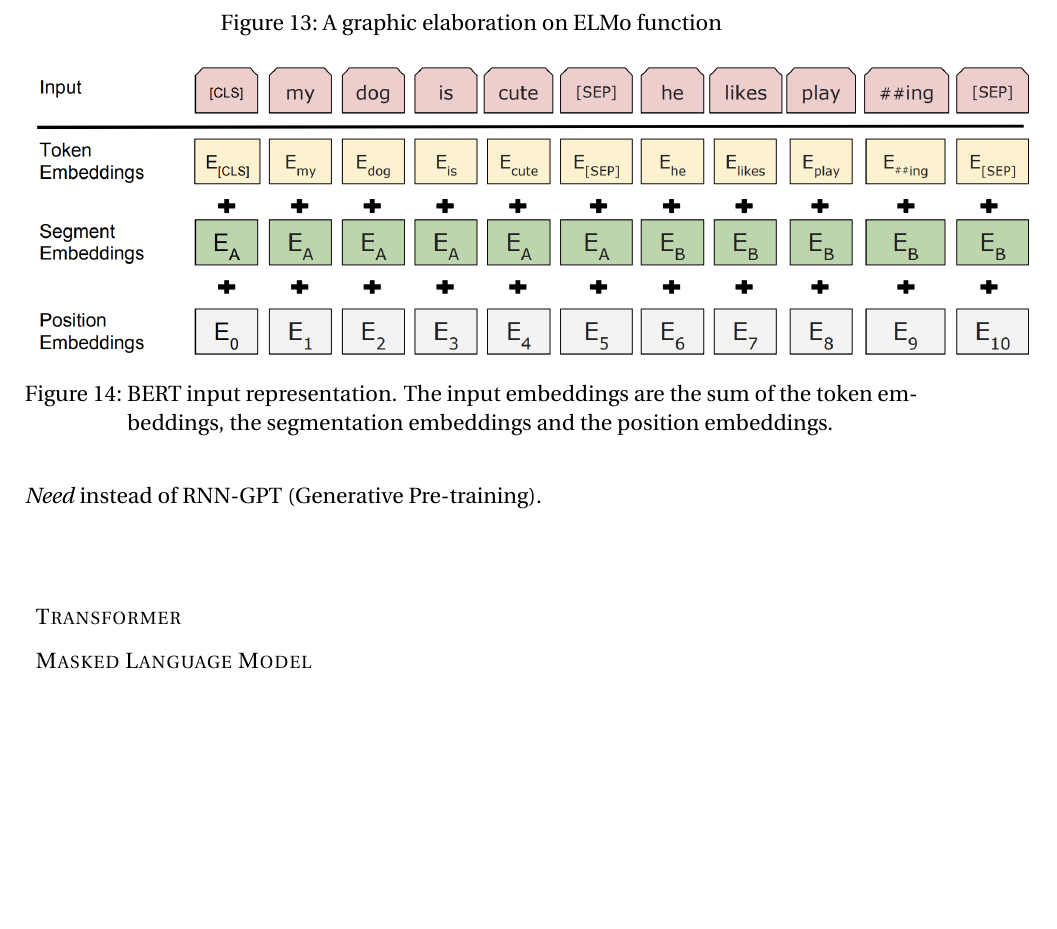
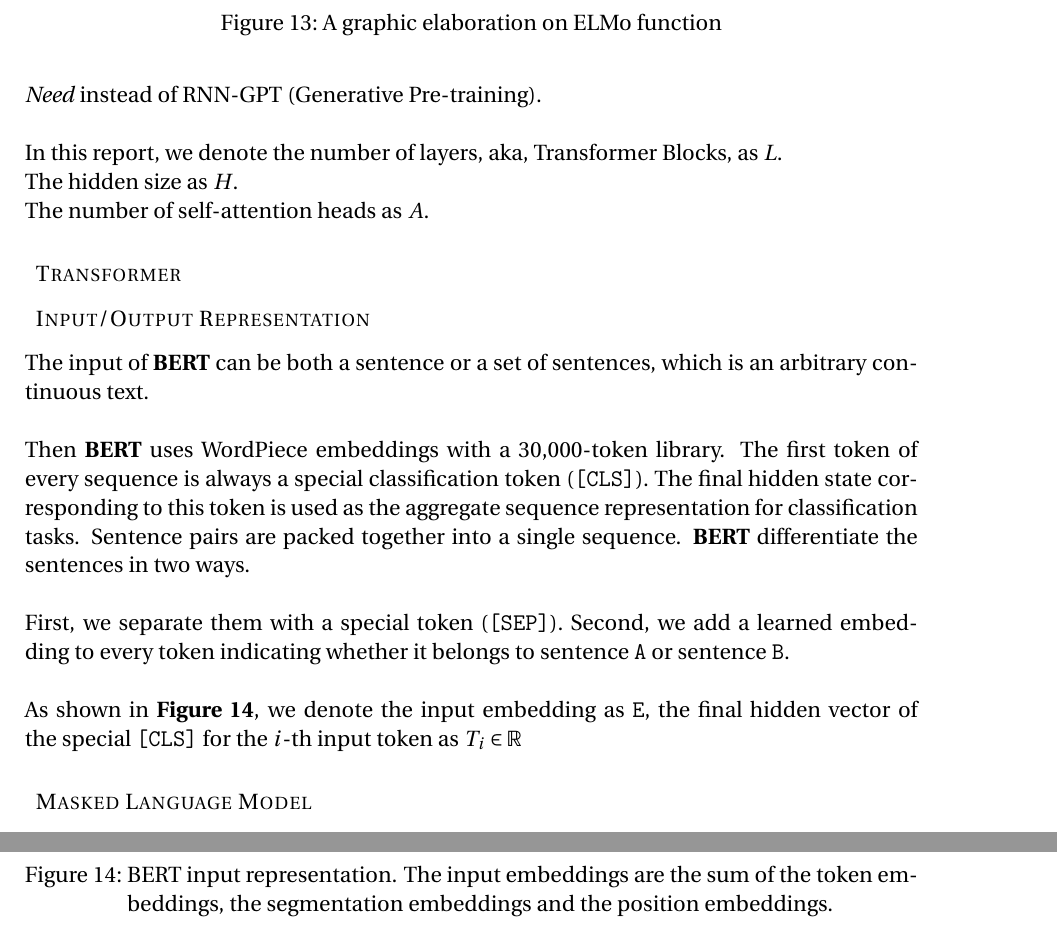
Before and after one commit to XifeiNi/two-sigma-predict-stock-using-news, a LaTeX document (paper.tex): part of page 19 of 20 before the commit and two parts of pages 19 and 20 of 21 after it, the two joined at a grey line, cut so that both start at the same text, the shorter picture padded with empty space. Compiled offline with pdfLaTeX.

Commit message:
BERT: input/output representation

```diff
--- a/paper.tex
+++ b/paper.tex
@@ -436,8 +436,15 @@ Why three embeddings only? because normal words have less or equal to three mean
 Similar to \textbf{ELMo}, it has two phases: pre-training and fine-tuning, and it also utilizes two-layer bidirectional model. \\\\
 Similar to \textbf{Word2Vec}, it also predicts word from a given context, and transform it to a vector.\\\\
 It uses Transformer which is a model proposed in the famous paper \textit{Attention is All You Need} instead of RNN-GPT (Generative Pre-training).\\\\
-
+In this report, we denote the number of layers, aka, Transformer Blocks, as $L$.\\
+The hidden size as $H$. \\
+The number of self-attention heads as $A$.
 \subsubsection{Transformer}
+\subsubsection{Input/Output Representation}
+The input of \textbf{BERT} can be both a sentence or a set of sentences, which is an arbitrary continuous text. \\\\
+Then \textbf{BERT} uses WordPiece embeddings with a 30,000-token library. The first token of every sequence is always a  special classification token (\texttt{[CLS]}). The final hidden state corresponding to this token is used as the aggregate sequence representation for classification tasks. Sentence pairs are packed together into a single sequence. \textbf{BERT} differentiate the sentences in two ways. \\\\
+ First, we separate them with a special token (\texttt{[SEP]}). Second, we add a learned embedding to every token indicating whether it belongs to sentence \texttt{A} or sentence \texttt{B}. \\\\
+ As shown in \textbf{Figure 14}, we denote the input embedding as \texttt{E}, the final hidden vector of the special \texttt{[CLS]} for the $i$-th input token as $T_i \in \mathbb{R}$
 \subsubsection{Masked Language Model}
  \begin{figure}
   \includegraphics[scale=0.53]{bertinput.png}
```
Also changed, not shown: paper.pdf, 4 other files.
